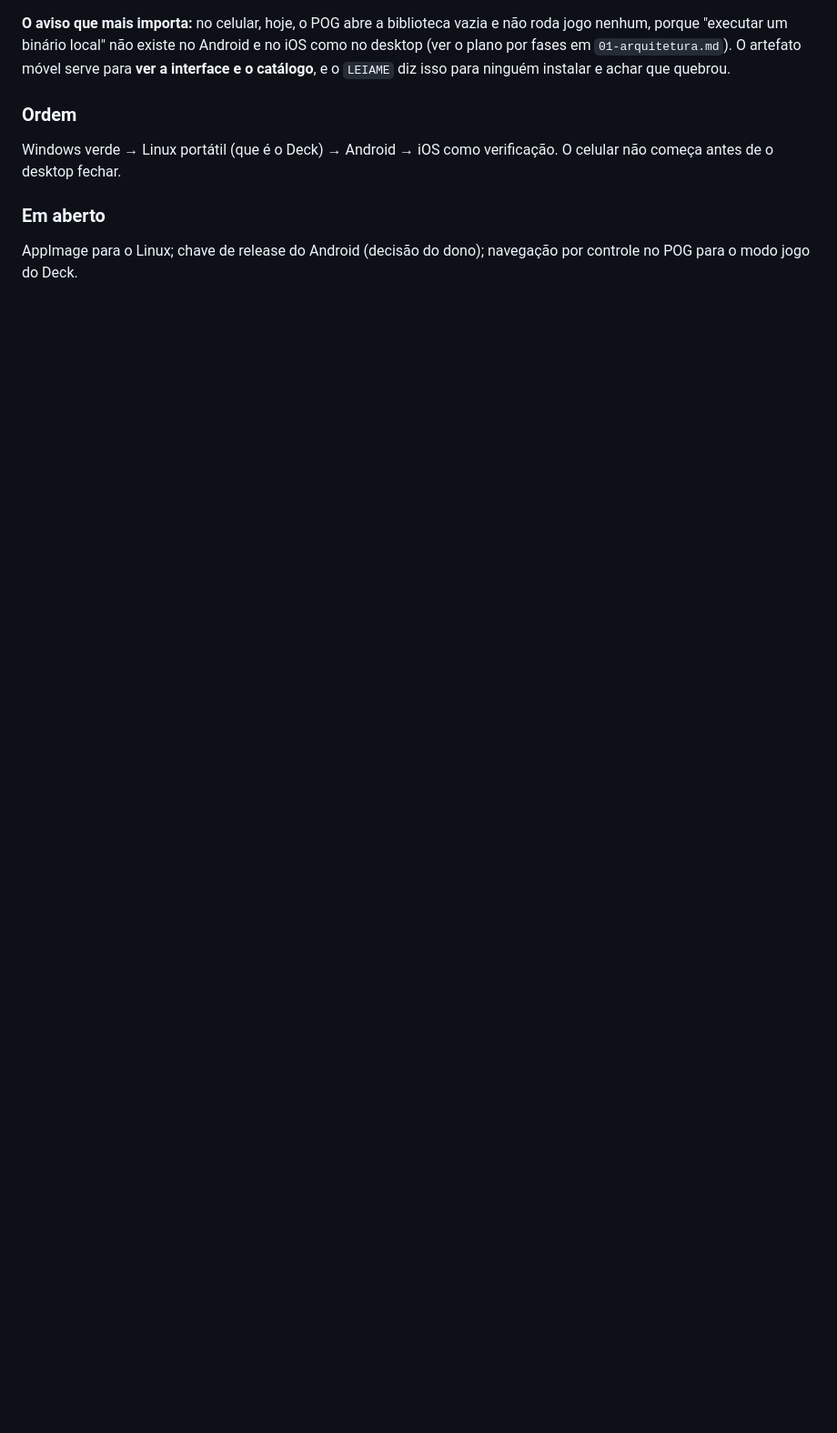
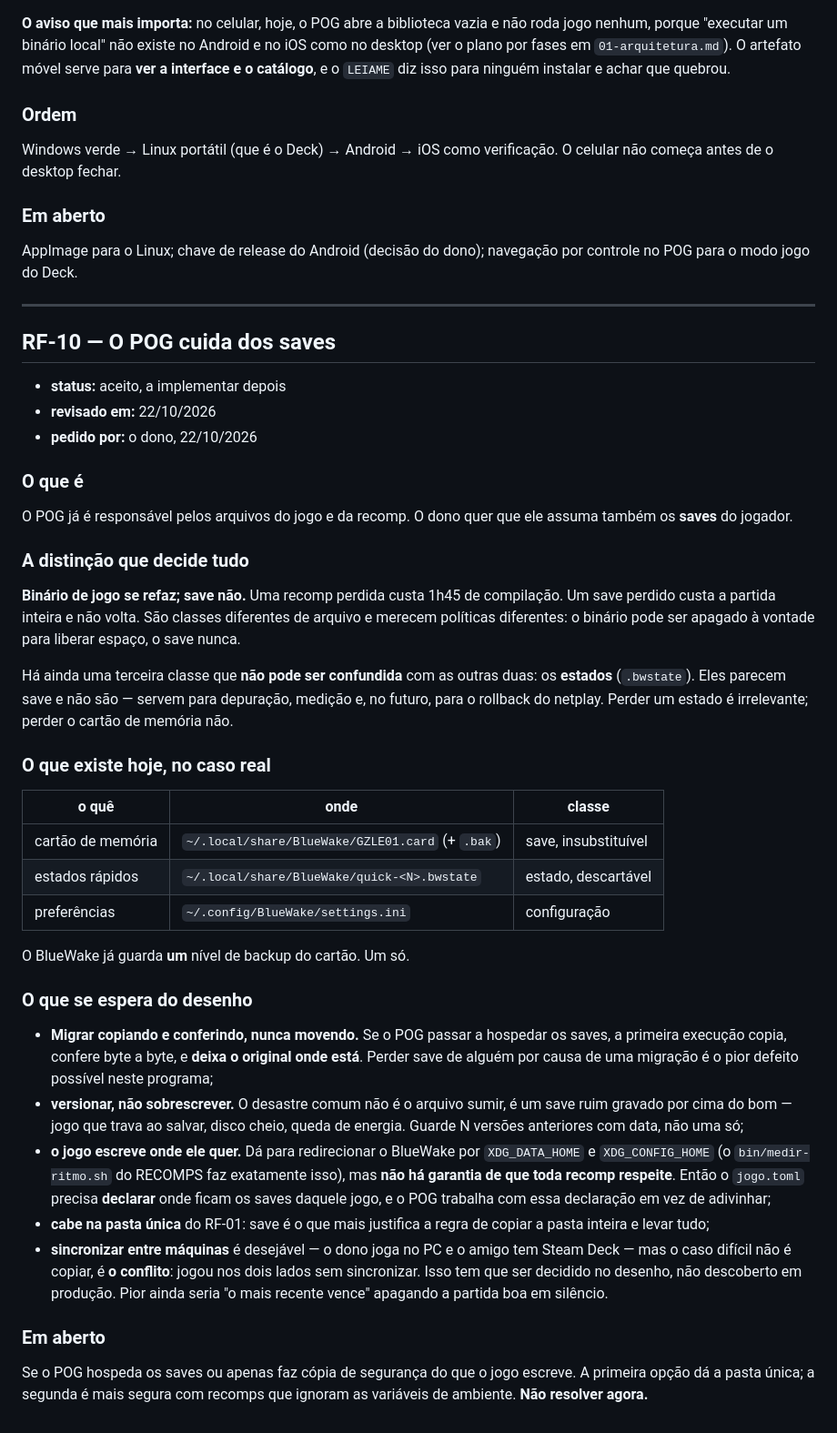
Before and after one commit to nicho55/corujao, a Markdown page: documentacao/03-requisitos.md, the part around the change. Shown at 91% size. Drawn GitHub-style; blank space fills up the shorter version.

Commit message:
RF-10: o POG cuida dos saves (texto da gerente)
Co-Authored-By: Claude Fable 5.1 <noreply@anthropic.com>

```diff
--- a/documentacao/03-requisitos.md
+++ b/documentacao/03-requisitos.md
@@ -372,3 +372,61 @@ começa antes de o desktop fechar.
 
 AppImage para o Linux; chave de release do Android (decisão do dono); navegação por controle no
 POG para o modo jogo do Deck.
+
+---
+
+## RF-10 — O POG cuida dos saves
+
+- **status:** aceito, a implementar depois
+- **revisado em:** 22/10/2026
+- **pedido por:** o dono, 22/10/2026
+
+### O que é
+
+O POG já é responsável pelos arquivos do jogo e da recomp. O dono quer que ele assuma também
+os **saves** do jogador.
+
+### A distinção que decide tudo
+
+**Binário de jogo se refaz; save não.** Uma recomp perdida custa 1h45 de compilação. Um save
+perdido custa a partida inteira e não volta. São classes diferentes de arquivo e merecem
+políticas diferentes: o binário pode ser apagado à vontade para liberar espaço, o save nunca.
+
+Há ainda uma terceira classe que **não pode ser confundida** com as outras duas: os **estados**
+(`.bwstate`). Eles parecem save e não são — servem para depuração, medição e, no futuro, para o
+rollback do netplay. Perder um estado é irrelevante; perder o cartão de memória não.
+
+### O que existe hoje, no caso real
+
+| o quê | onde | classe |
+|---|---|---|
+| cartão de memória | `~/.local/share/BlueWake/GZLE01.card` (+ `.bak`) | save, insubstituível |
+| estados rápidos | `~/.local/share/BlueWake/quick-<N>.bwstate` | estado, descartável |
+| preferências | `~/.config/BlueWake/settings.ini` | configuração |
+
+O BlueWake já guarda **um** nível de backup do cartão. Um só.
+
+### O que se espera do desenho
+
+- **Migrar copiando e conferindo, nunca movendo.** Se o POG passar a hospedar os saves, a
+  primeira execução copia, confere byte a byte, e **deixa o original onde está**. Perder save de
+  alguém por causa de uma migração é o pior defeito possível neste programa;
+- **versionar, não sobrescrever.** O desastre comum não é o arquivo sumir, é um save ruim
+  gravado por cima do bom — jogo que trava ao salvar, disco cheio, queda de energia. Guarde N
+  versões anteriores com data, não uma só;
+- **o jogo escreve onde ele quer.** Dá para redirecionar o BlueWake por `XDG_DATA_HOME` e
+  `XDG_CONFIG_HOME` (o `bin/medir-ritmo.sh` do RECOMPS faz exatamente isso), mas **não há
+  garantia de que toda recomp respeite**. Então o `jogo.toml` precisa **declarar** onde ficam os
+  saves daquele jogo, e o POG trabalha com essa declaração em vez de adivinhar;
+- **cabe na pasta única** do RF-01: save é o que mais justifica a regra de copiar a pasta inteira
+  e levar tudo;
+- **sincronizar entre máquinas** é desejável — o dono joga no PC e o amigo tem Steam Deck — mas
+  o caso difícil não é copiar, é **o conflito**: jogou nos dois lados sem sincronizar. Isso tem
+  que ser decidido no desenho, não descoberto em produção. Pior ainda seria "o mais recente
+  vence" apagando a partida boa em silêncio.
+
+### Em aberto
+
+Se o POG hospeda os saves ou apenas faz cópia de segurança do que o jogo escreve. A primeira
+opção dá a pasta única; a segunda é mais segura com recomps que ignoram as variáveis de
+ambiente. **Não resolver agora.**
```
